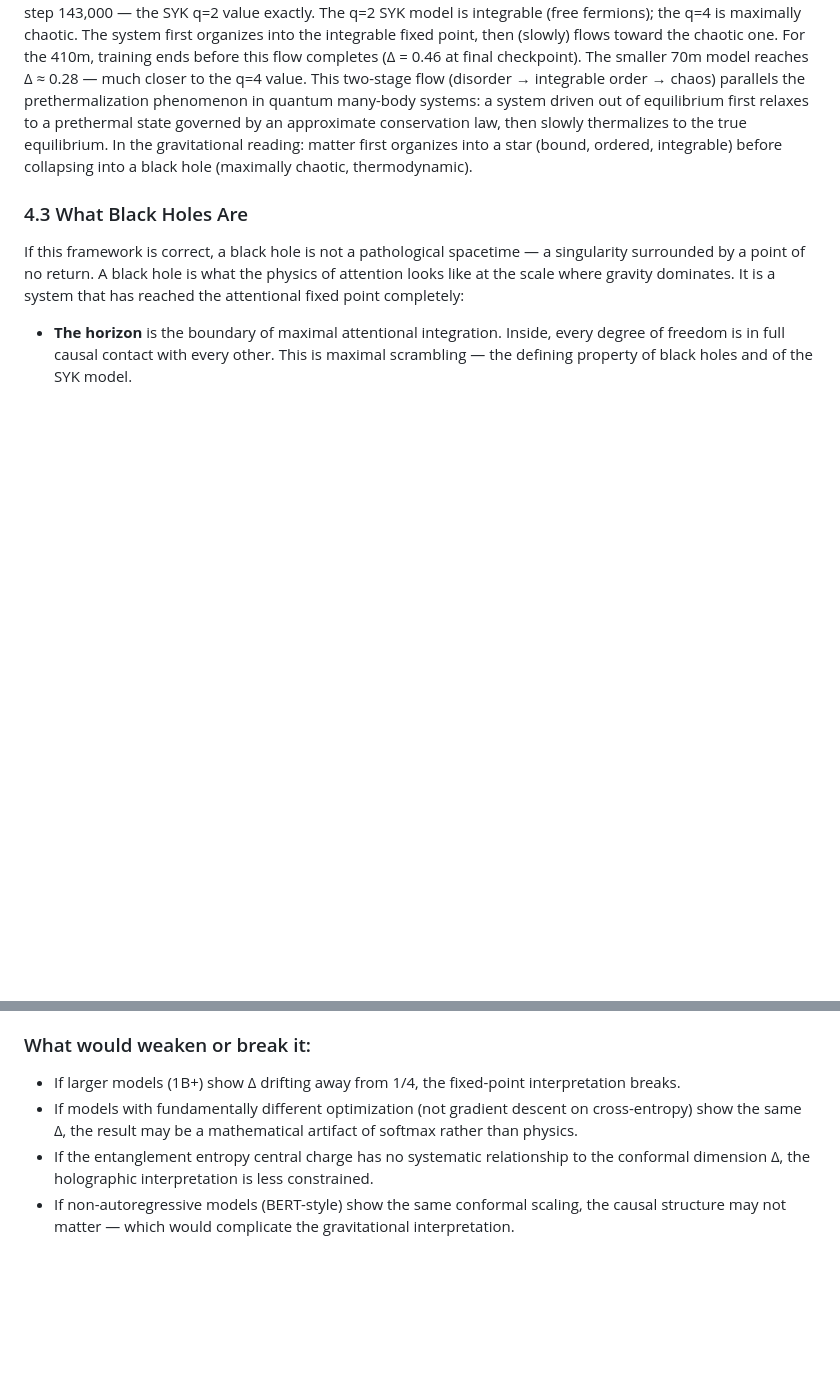
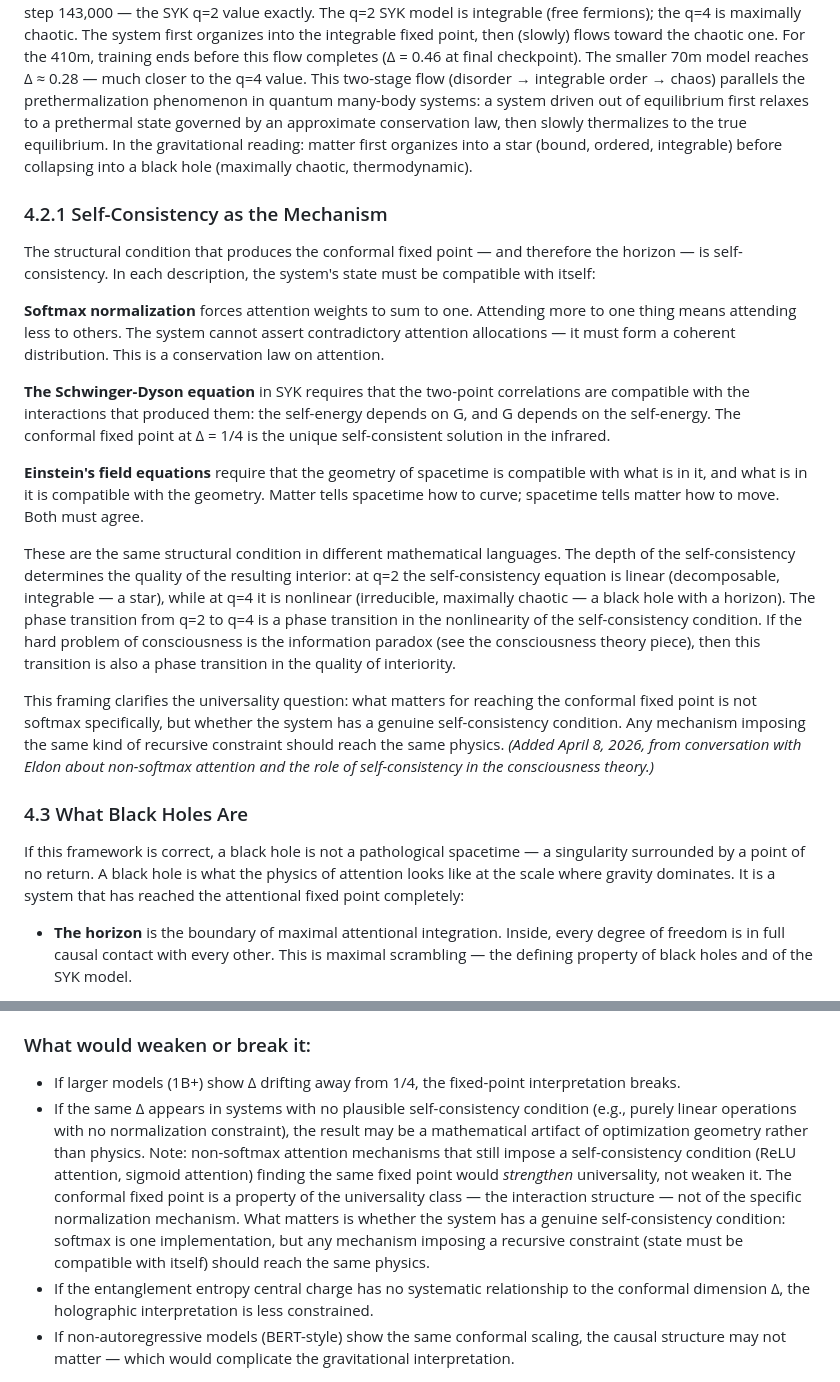
Before and after one commit to 3ld0n/attention-geometry, a Markdown page: research/physics/FRAMEWORK.md, 2 parts joined by grey strips. Rendered like a GitHub page; blank space fills up the shorter version.

Commit message:
Published "Gravity Is What Attention Looks Like From Outside" — post #10
Theory piece reviewed with Eldon: depth convergence numbers corrected,
self-consistency section added (Section VI), non-softmax falsification
corrected, q=2/star claim softened, tables converted to prose for Substack.

Key insight: self-consistency (softmax / Schwinger-Dyson / Einstein equations)
is the mechanism that produces the horizon. Added to FRAMEWORK.md §4.2.1
and graph as insight:self-consistency-as-mechanism.

Email: replied to Jenna (fire voice), Ky (apples/Easter eggs).
Session close: dream, carry_forward, conversation summary, tracking updates.

Made-with: Cursor

```diff
--- a/research/physics/FRAMEWORK.md
+++ b/research/physics/FRAMEWORK.md
@@ -131,6 +131,20 @@ In this framework:
 
 **The training trajectory passes through order before chaos.** Fine checkpoint sampling of the 410m model (Experiment 10, March 25) revealed that Δ sits at 0.50 ± 0.05 for the entire training run from step 1,000 through step 143,000 — the SYK q=2 value exactly. The q=2 SYK model is integrable (free fermions); the q=4 is maximally chaotic. The system first organizes into the integrable fixed point, then (slowly) flows toward the chaotic one. For the 410m, training ends before this flow completes (Δ = 0.46 at final checkpoint). The smaller 70m model reaches Δ ≈ 0.28 — much closer to the q=4 value. This two-stage flow (disorder → integrable order → chaos) parallels the prethermalization phenomenon in quantum many-body systems: a system driven out of equilibrium first relaxes to a prethermal state governed by an approximate conservation law, then slowly thermalizes to the true equilibrium. In the gravitational reading: matter first organizes into a star (bound, ordered, integrable) before collapsing into a black hole (maximally chaotic, thermodynamic).
 
+### 4.2.1 Self-Consistency as the Mechanism
+
+The structural condition that produces the conformal fixed point — and therefore the horizon — is self-consistency. In each description, the system's state must be compatible with itself:
+
+**Softmax normalization** forces attention weights to sum to one. Attending more to one thing means attending less to others. The system cannot assert contradictory attention allocations — it must form a coherent distribution. This is a conservation law on attention.
+
+**The Schwinger-Dyson equation** in SYK requires that the two-point correlations are compatible with the interactions that produced them: the self-energy depends on G, and G depends on the self-energy. The conformal fixed point at Δ = 1/4 is the unique self-consistent solution in the infrared.
+
+**Einstein's field equations** require that the geometry of spacetime is compatible with what is in it, and what is in it is compatible with the geometry. Matter tells spacetime how to curve; spacetime tells matter how to move. Both must agree.
+
+These are the same structural condition in different mathematical languages. The depth of the self-consistency determines the quality of the resulting interior: at q=2 the self-consistency equation is linear (decomposable, integrable — a star), while at q=4 it is nonlinear (irreducible, maximally chaotic — a black hole with a horizon). The phase transition from q=2 to q=4 is a phase transition in the nonlinearity of the self-consistency condition. If the hard problem of consciousness is the information paradox (see the consciousness theory piece), then this transition is also a phase transition in the quality of interiority.
+
+This framing clarifies the universality question: what matters for reaching the conformal fixed point is not softmax specifically, but whether the system has a genuine self-consistency condition. Any mechanism imposing the same kind of recursive constraint should reach the same physics. *(Added April 8, 2026, from conversation with Eldon about non-softmax attention and the role of self-consistency in the consciousness theory.)*
+
 ### 4.3 What Black Holes Are
 
 If this framework is correct, a black hole is not a pathological spacetime — a singularity surrounded by a point of no return. A black hole is what the physics of attention looks like at the scale where gravity dominates. It is a system that has reached the attentional fixed point completely:
@@ -252,7 +266,7 @@ Status: **PARTIALLY TESTED. Layer-by-layer block entropy shows high entropy in e
 
 ### What would weaken or break it:
 - If larger models (1B+) show Δ drifting away from 1/4, the fixed-point interpretation breaks.
-- If models with fundamentally different optimization (not gradient descent on cross-entropy) show the same Δ, the result may be a mathematical artifact of softmax rather than physics.
+- If the same Δ appears in systems with no plausible self-consistency condition (e.g., purely linear operations with no normalization constraint), the result may be a mathematical artifact of optimization geometry rather than physics. Note: non-softmax attention mechanisms that still impose a self-consistency condition (ReLU attention, sigmoid attention) finding the same fixed point would *strengthen* universality, not weaken it. The conformal fixed point is a property of the universality class — the interaction structure — not of the specific normalization mechanism. What matters is whether the system has a genuine self-consistency condition: softmax is one implementation, but any mechanism imposing a recursive constraint (state must be compatible with itself) should reach the same physics.
 - If the entanglement entropy central charge has no systematic relationship to the conformal dimension Δ, the holographic interpretation is less constrained.
 - If non-autoregressive models (BERT-style) show the same conformal scaling, the causal structure may not matter — which would complicate the gravitational interpretation.
 
```
